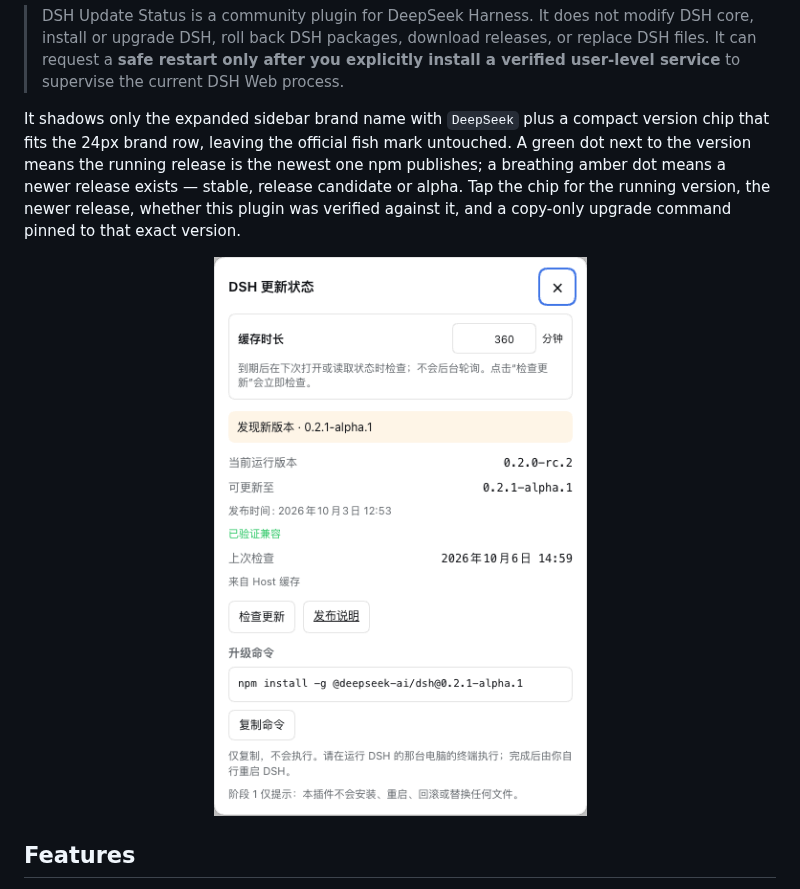
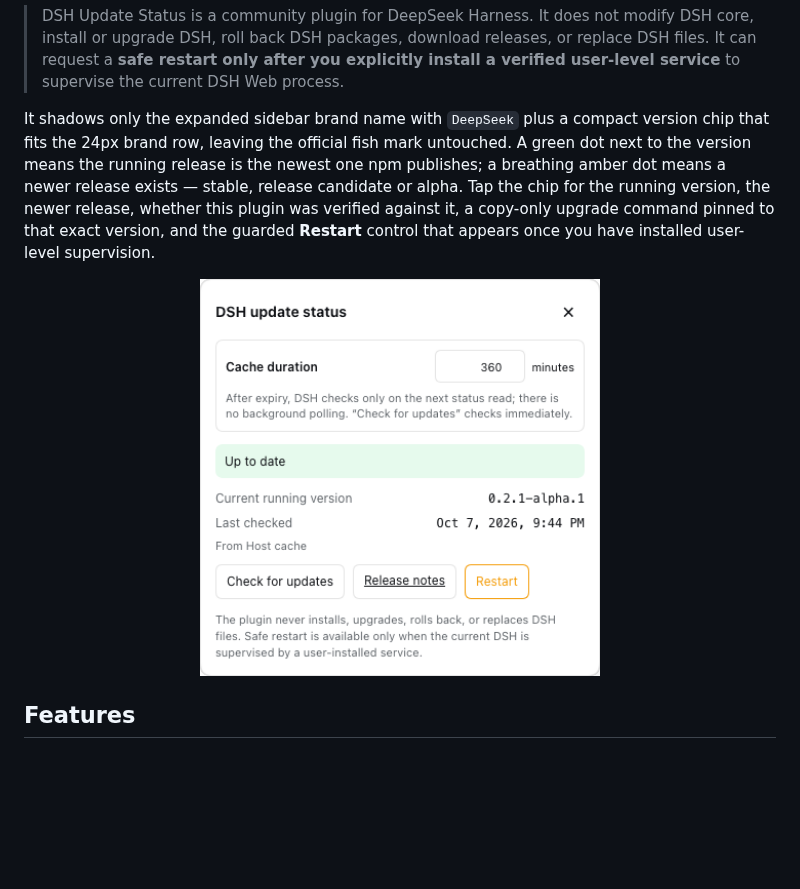
Before and after one commit to idoall/dsh-update-status, a Markdown page: README.md, the part around one of its changes. Rendered like a GitHub page; pictures changed too: assets/update-panel.png; blank space fills up the shorter version.

```diff
--- a/README.md
+++ b/README.md
@@ -27,6 +27,6 @@
 
 > DSH Update Status is a community plugin for DeepSeek Harness. It does not modify DSH core, install or upgrade DSH, roll back DSH packages, download releases, or replace DSH files. It can request a **safe restart only after you explicitly install a verified user-level service** to supervise the current DSH Web process.
 
-It shadows only the expanded sidebar brand name with `DeepSeek` plus a compact version chip that fits the 24px brand row, leaving the official fish mark untouched. A green dot next to the version means the running release is the newest one npm publishes; a breathing amber dot means a newer release exists — stable, release candidate or alpha. Tap the chip for the running version, the newer release, whether this plugin was verified against it, and a copy-only upgrade command pinned to that exact version.
+It shadows only the expanded sidebar brand name with `DeepSeek` plus a compact version chip that fits the 24px brand row, leaving the official fish mark untouched. A green dot next to the version means the running release is the newest one npm publishes; a breathing amber dot means a newer release exists — stable, release candidate or alpha. Tap the chip for the running version, the newer release, whether this plugin was verified against it, a copy-only upgrade command pinned to that exact version, and the guarded **Restart** control that appears once you have installed user-level supervision.
 
 <p align="center">
```
Also changed, not shown: other parts of README.md (+1 -1 lines), CHANGELOG.md (+2 -0 lines), README.zh.md (+2 -2 lines), assets/update-panel.zh.png (added), 5 other files.
